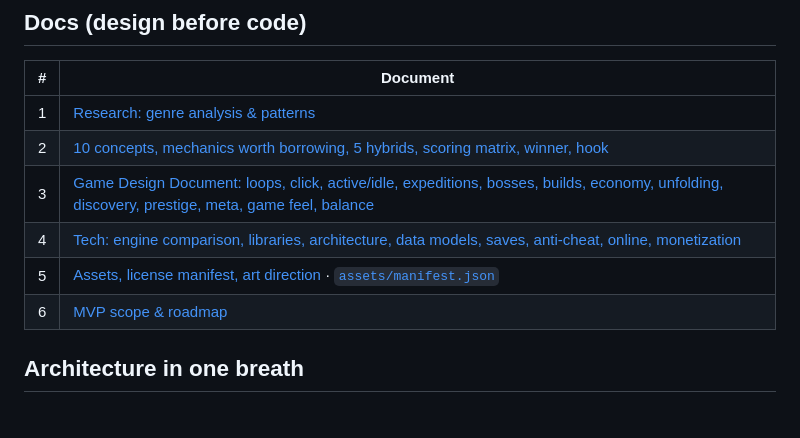
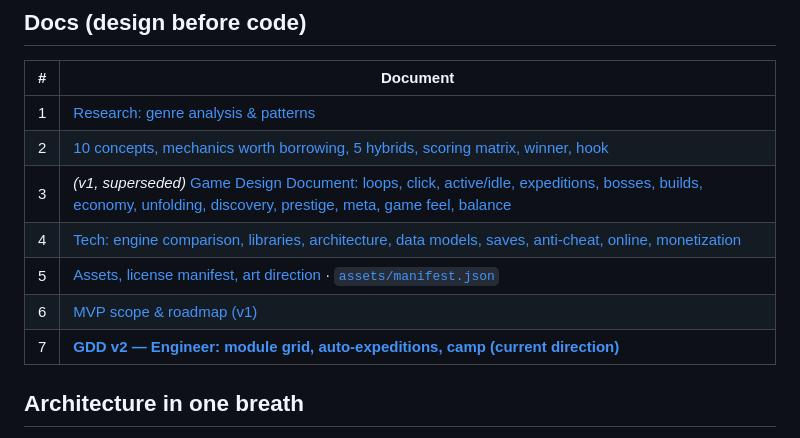
Before and after one commit to rvoshchylo/game, a Markdown page: README.md, the part around the change. Rendered like a GitHub page.

```diff
--- a/README.md
+++ b/README.md
@@ -44,10 +44,11 @@ The game is then served at `https://<user>.github.io/<repo>/` (relative asset pa
 |---|---|
 | 1 | [Research: genre analysis & patterns](docs/01-research.md) |
 | 2 | [10 concepts, mechanics worth borrowing, 5 hybrids, scoring matrix, winner, hook](docs/02-concepts.md) |
-| 3 | [Game Design Document: loops, click, active/idle, expeditions, bosses, builds, economy, unfolding, discovery, prestige, meta, game feel, balance](docs/03-gdd.md) |
+| 3 | *(v1, superseded)* [Game Design Document: loops, click, active/idle, expeditions, bosses, builds, economy, unfolding, discovery, prestige, meta, game feel, balance](docs/03-gdd.md) |
 | 4 | [Tech: engine comparison, libraries, architecture, data models, saves, anti-cheat, online, monetization](docs/04-tech.md) |
 | 5 | [Assets, license manifest, art direction](docs/05-assets-art.md) · [`assets/manifest.json`](assets/manifest.json) |
-| 6 | [MVP scope & roadmap](docs/06-mvp-roadmap.md) |
+| 6 | [MVP scope & roadmap (v1)](docs/06-mvp-roadmap.md) |
+| 7 | **[GDD v2 — Engineer: module grid, auto-expeditions, camp (current direction)](docs/07-gdd-v2-engineer.md)** |
 
 ## Architecture in one breath
 
```
Also changed, not shown: docs/03-gdd.md (+2 -0 lines), docs/07-gdd-v2-engineer.md (added, +203 -0 lines).
